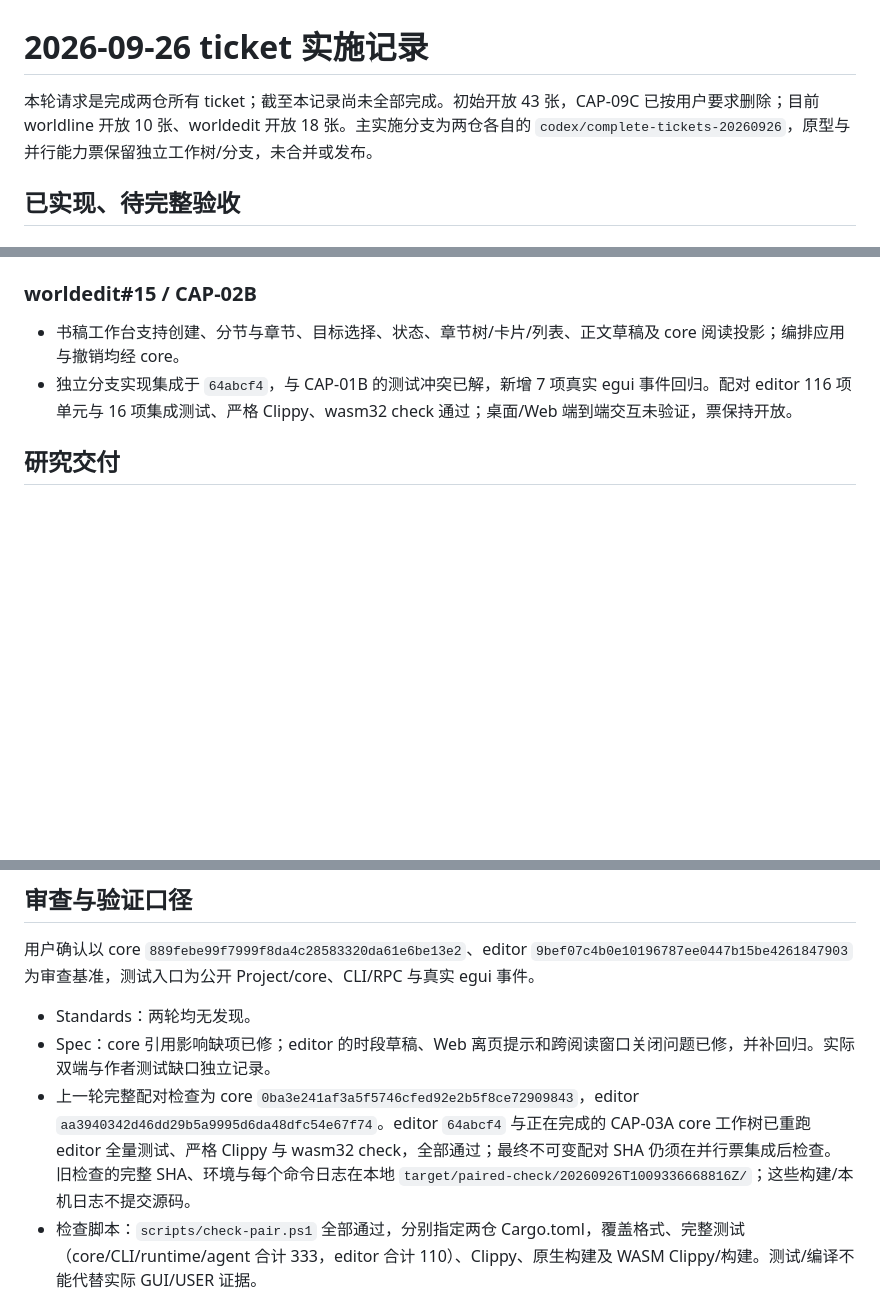
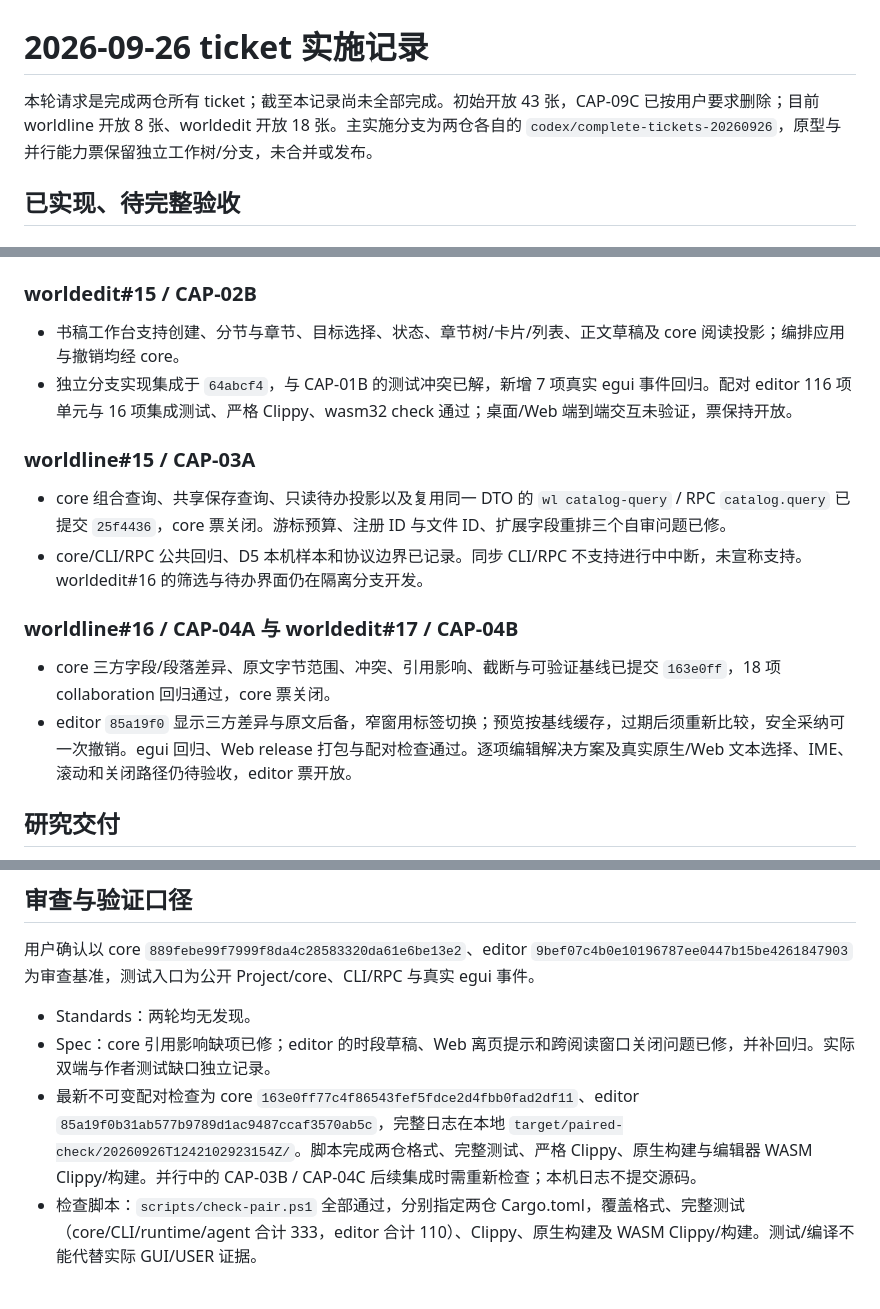
Before and after one commit to ikzerok/worldedit, a Markdown page: docs/ticket-progress-20260926.md, 3 parts joined by grey strips. Drawn GitHub-style; blank space fills up the shorter version.

Commit message:
Record query and review ticket evidence

```diff
--- a/docs/ticket-progress-20260926.md
+++ b/docs/ticket-progress-20260926.md
@@ -1,6 +1,6 @@
 # 2026-09-26 ticket 实施记录
 
-本轮请求是完成两仓所有 ticket；截至本记录尚未全部完成。初始开放 43 张，CAP-09C 已按用户要求删除；目前 worldline 开放 10 张、worldedit 开放 18 张。主实施分支为两仓各自的 `codex/complete-tickets-20260926`，原型与并行能力票保留独立工作树/分支，未合并或发布。
+本轮请求是完成两仓所有 ticket；截至本记录尚未全部完成。初始开放 43 张，CAP-09C 已按用户要求删除；目前 worldline 开放 8 张、worldedit 开放 18 张。主实施分支为两仓各自的 `codex/complete-tickets-20260926`，原型与并行能力票保留独立工作树/分支，未合并或发布。
 
 ## 已实现、待完整验收
 
@@ -37,6 +37,16 @@
 - 书稿工作台支持创建、分节与章节、目标选择、状态、章节树/卡片/列表、正文草稿及 core 阅读投影；编排应用与撤销均经 core。
 - 独立分支实现集成于 `64abcf4`，与 CAP-01B 的测试冲突已解，新增 7 项真实 egui 事件回归。配对 editor 116 项单元与 16 项集成测试、严格 Clippy、wasm32 check 通过；桌面/Web 端到端交互未验证，票保持开放。
 
+### worldline#15 / CAP-03A
+
+- core 组合查询、共享保存查询、只读待办投影以及复用同一 DTO 的 `wl catalog-query` / RPC `catalog.query` 已提交 `25f4436`，core 票关闭。游标预算、注册 ID 与文件 ID、扩展字段重排三个自审问题已修。
+- core/CLI/RPC 公共回归、D5 本机样本和协议边界已记录。同步 CLI/RPC 不支持进行中中断，未宣称支持。worldedit#16 的筛选与待办界面仍在隔离分支开发。
+
+### worldline#16 / CAP-04A 与 worldedit#17 / CAP-04B
+
+- core 三方字段/段落差异、原文字节范围、冲突、引用影响、截断与可验证基线已提交 `163e0ff`，18 项 collaboration 回归通过，core 票关闭。
+- editor `85a19f0` 显示三方差异与原文后备，窄窗用标签切换；预览按基线缓存，过期后须重新比较，安全采纳可一次撤销。egui 回归、Web release 打包与配对检查通过。逐项编辑解决方案及真实原生/Web 文本选择、IME、滚动和关闭路径仍待验收，editor 票开放。
+
 ## 研究交付
 
 - worldedit#32 / EDS-01：[官方交互观察与证据边界](design/editor-system/20260926/eds01-evidence.md)。四主样本各四条 DOC 观察卡及失败/恢复路径，五补充样本、12 模式反例和替代方案。GUI/RUN/USER 缺口明确保留，研究票已按文档交付关闭。
@@ -64,7 +74,7 @@
 
 - Standards：两轮均无发现。
 - Spec：core 引用影响缺项已修；editor 的时段草稿、Web 离页提示和跨阅读窗口关闭问题已修，并补回归。实际双端与作者测试缺口独立记录。
-- 上一轮完整配对检查为 core `0ba3e241af3a5f5746cfed92e2b5f8ce72909843`，editor `aa3940342d46dd29b5a9995d6da48dfc54e67f74`。editor `64abcf4` 与正在完成的 CAP-03A core 工作树已重跑 editor 全量测试、严格 Clippy 与 wasm32 check，全部通过；最终不可变配对 SHA 仍须在并行票集成后检查。旧检查的完整 SHA、环境与每个命令日志在本地 `target/paired-check/20260926T1009336668816Z/`；这些构建/本机日志不提交源码。
+- 最新不可变配对检查为 core `163e0ff77c4f86543fef5fdce2d4fbb0fad2df11`、editor `85a19f0b31ab577b9789d1ac9487ccaf3570ab5c`，完整日志在本地 `target/paired-check/20260926T1242102923154Z/`。脚本完成两仓格式、完整测试、严格 Clippy、原生构建与编辑器 WASM Clippy/构建。并行中的 CAP-03B / CAP-04C 后续集成时需重新检查；本机日志不提交源码。
 - 检查脚本：`scripts/check-pair.ps1` 全部通过，分别指定两仓 Cargo.toml，覆盖格式、完整测试（core/CLI/runtime/agent 合计 333，editor 合计 110）、Clippy、原生构建及 WASM Clippy/构建。测试/编译不能代替实际 GUI/USER 证据。
 
 ## 尚待推进
```
